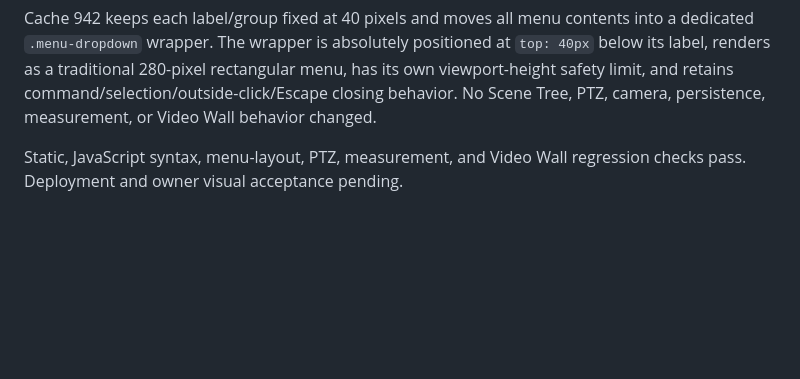
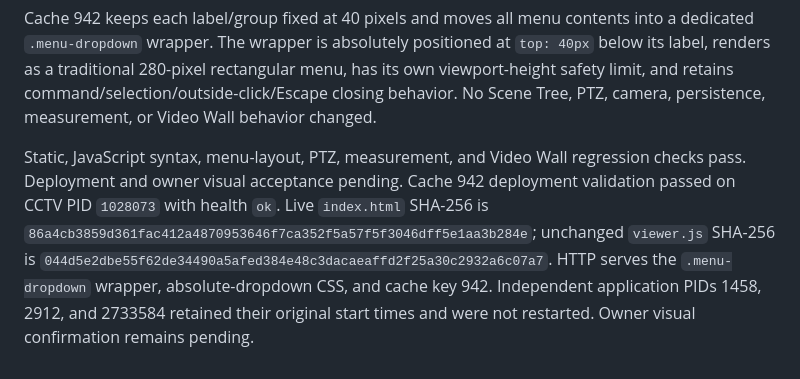
Before and after one commit to felipegbir/3D-CCTV-Simulator, a Markdown page: releases/8e.7.1.md, the part around the change. GitHub-like rendering; blank space fills up the shorter version.

Commit message:
Document cache 942 dropdown deployment

```diff
--- a/releases/8e.7.1.md
+++ b/releases/8e.7.1.md
@@ -111,3 +111,4 @@ Owner QA accepted Scene Tree collapse and the top-bar appearance, but rejected c
 Cache 942 keeps each label/group fixed at 40 pixels and moves all menu contents into a dedicated `.menu-dropdown` wrapper. The wrapper is absolutely positioned at `top: 40px` below its label, renders as a traditional 280-pixel rectangular menu, has its own viewport-height safety limit, and retains command/selection/outside-click/Escape closing behavior. No Scene Tree, PTZ, camera, persistence, measurement, or Video Wall behavior changed.
 
 Static, JavaScript syntax, menu-layout, PTZ, measurement, and Video Wall regression checks pass. Deployment and owner visual acceptance pending.
+Cache 942 deployment validation passed on CCTV PID `1028073` with health `ok`. Live `index.html` SHA-256 is `86a4cb3859d361fac412a4870953646f7ca352f5a57f5f3046dff5e1aa3b284e`; unchanged `viewer.js` SHA-256 is `044d5e2dbe55f62de34490a5afed384e48c3dacaeaffd2f25a30c2932a6c07a7`. HTTP serves the `.menu-dropdown` wrapper, absolute-dropdown CSS, and cache key 942. Independent application PIDs 1458, 2912, and 2733584 retained their original start times and were not restarted. Owner visual confirmation remains pending.
```
Also changed, not shown: AUDIT_8E.md (+1 -1 lines).
